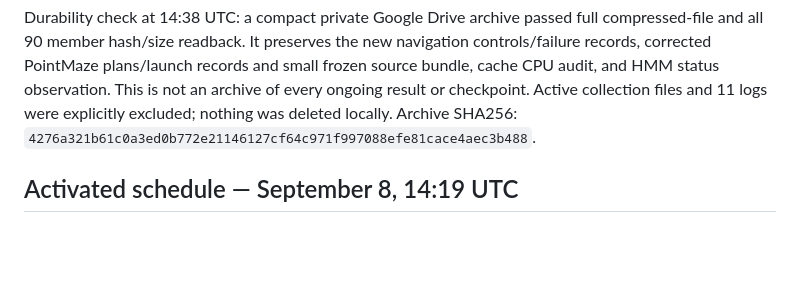
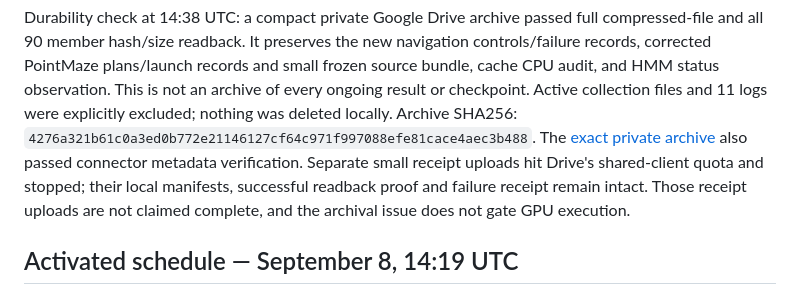
Before and after one commit to stevenybuilder/jepa_steering, a Markdown page: jax_scaling_notes.md, the part around the change. GitHub-like rendering; blank space fills up the shorter version.

Commit message:
Distinguish verified archive from quota-limited receipt publication

```diff
--- a/jax_scaling_notes.md
+++ b/jax_scaling_notes.md
@@ -52,6 +52,11 @@ small frozen source bundle, cache CPU audit, and HMM status observation. This is
 not an archive of every ongoing result or checkpoint. Active collection files and
 11 logs were explicitly excluded; nothing was deleted locally. Archive SHA256:
 `4276a321b61c0a3ed0b772e21146127cf64c971f997088efe81cace4aec3b488`.
+The [exact private archive](https://drive.google.com/file/d/1Q205H8igVFQyO1LTtpsm-miVvgp01Q33/view?usp=drivesdk)
+also passed connector metadata verification. Separate small receipt uploads hit
+Drive's shared-client quota and stopped; their local manifests, successful
+readback proof and failure receipt remain intact. Those receipt uploads are not
+claimed complete, and the archival issue does not gate GPU execution.
 
 ## Activated schedule — September 8, 14:19 UTC
 
```
Also changed, not shown: reports/EXECUTION_STATUS.md (+3 -0 lines).
